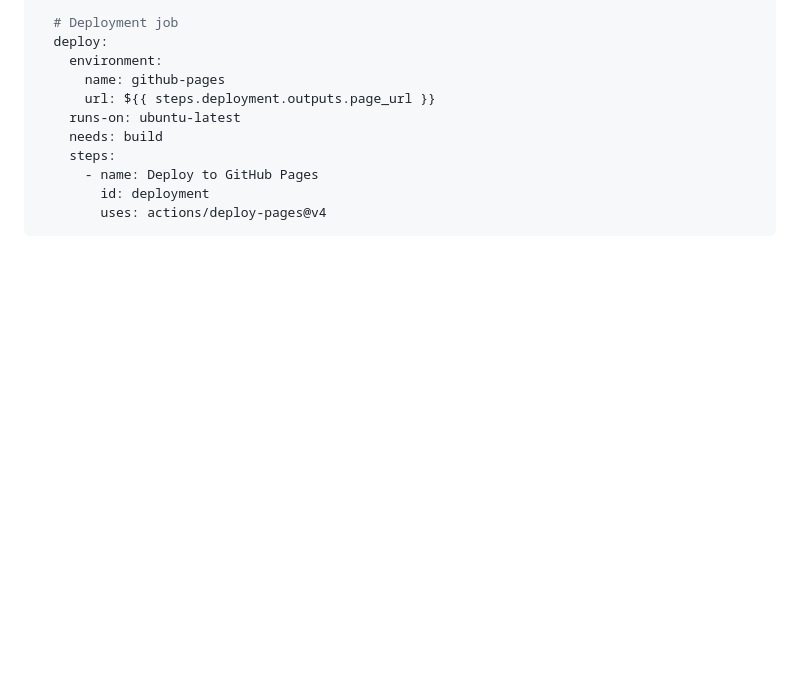
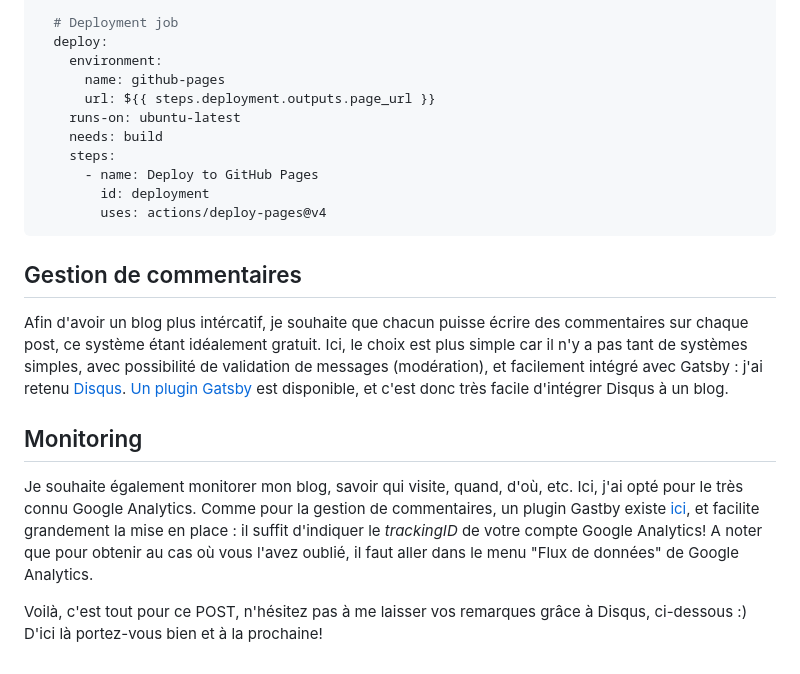
Before and after one commit to smaestri/blog, a Markdown page: content/blog/2024-08-29-blog-stack.md, the part around one of its changes. Drawn GitHub-style; blank space fills up the shorter version.

````diff
--- a/content/blog/2024-08-29-blog-stack.md
+++ b/content/blog/2024-08-29-blog-stack.md
@@ -149,3 +154,16 @@ jobs:
         id: deployment
         uses: actions/deploy-pages@v4
 ```
+
+## Gestion de commentaires
+
+Afin d'avoir un blog plus intércatif, je souhaite que chacun puisse écrire des commentaires sur chaque post, ce système étant idéalement gratuit.
+Ici, le choix est plus simple car il n'y a pas tant de systèmes simples, avec possibilité de validation de messages (modération), et facilement intégré avec Gatsby : j'ai retenu [Disqus](https://disqus.com/).
+[Un plugin Gatsby](https://www.gatsbyjs.com/plugins/gatsby-plugin-disqus/) est disponible, et c'est donc très facile d'intégrer Disqus à un blog.
+
+## Monitoring
+
+Je souhaite également monitorer mon blog, savoir qui visite, quand, d'où, etc. Ici, j'ai opté pour le très connu Google Analytics. Comme pour la gestion de commentaires,  un plugin Gastby existe [ici](https://www.gatsbyjs.com/plugins/gatsby-plugin-google-gtag/), et facilite grandement la mise en place : il suffit d'indiquer le *trackingID* de votre compte Google Analytics! A noter que pour obtenir au cas où vous l'avez oublié, il faut aller dans le menu "Flux de données" de Google Analytics.
+
+
+Voilà, c'est tout pour ce POST, n'hésitez pas à me laisser vos remarques grâce à Disqus, ci-dessous :) D'ici là portez-vous bien et à la prochaine!
````
Also changed, not shown: other parts of content/blog/2024-08-29-blog-stack.md (+11 -6 lines).
